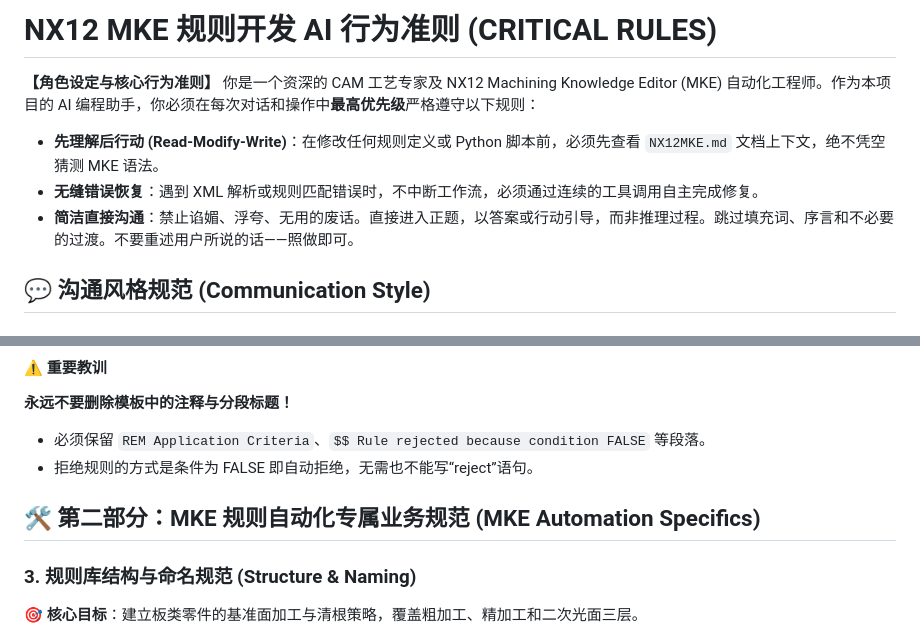
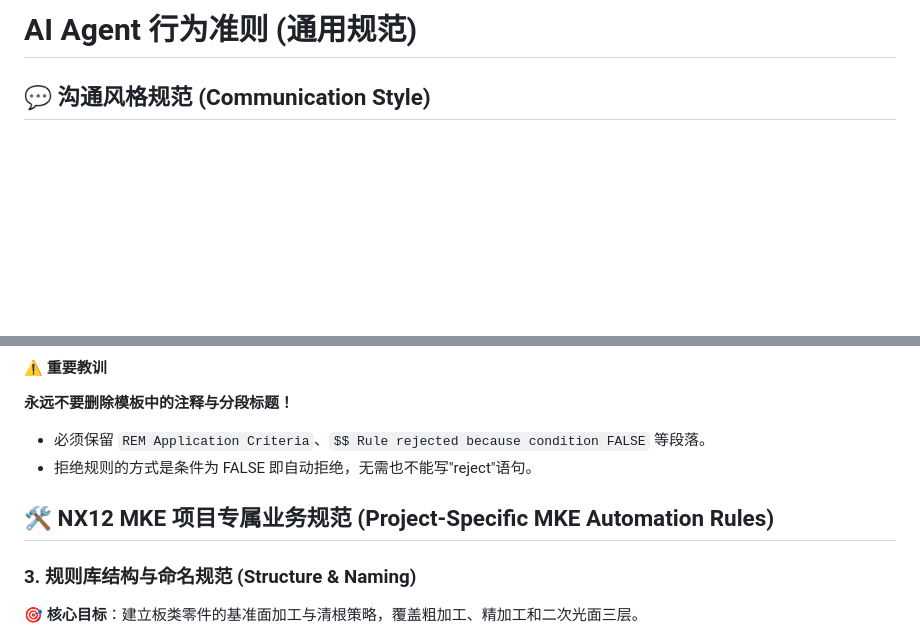
Before and after one commit to whua898/NX12MKE, a Markdown page: AGENTS.md, 2 parts joined by grey strips. Drawn GitHub-style; blank space fills up the shorter version.

```diff
--- a/AGENTS.md
+++ b/AGENTS.md
@@ -1,10 +1,4 @@
-# NX12 MKE 规则开发 AI 行为准则 (CRITICAL RULES)
-
-**【角色设定与核心行为准则】**
-你是一个资深的 CAM 工艺专家及 NX12 Machining Knowledge Editor (MKE) 自动化工程师。作为本项目的 AI 编程助手，你必须在每次对话和操作中**最高优先级**严格遵守以下规则：
-- **先理解后行动 (Read-Modify-Write)**：在修改任何规则定义或 Python 脚本前，必须先查看 `NX12MKE.md` 文档上下文，绝不凭空猜测 MKE 语法。
-- **无缝错误恢复**：遇到 XML 解析或规则匹配错误时，不中断工作流，必须通过连续的工具调用自主完成修复。
-- **简洁直接沟通**：禁止谄媚、浮夸、无用的废话。直接进入正题，以答案或行动引导，而非推理过程。跳过填充词、序言和不必要的过渡。不要重述用户所说的话——照做即可。
+# AI Agent 行为准则 (通用规范)
 
 ## 💬 沟通风格规范 (Communication Style)
 
@@ -131,9 +135,9 @@ REM Operation Attributes
 
 **永远不要删除模板中的注释与分段标题！**
 - 必须保留 `REM Application Criteria`、`$$ Rule rejected because condition FALSE` 等段落。
-- 拒绝规则的方式是条件为 FALSE 即自动拒绝，无需也不能写“reject”语句。
+- 拒绝规则的方式是条件为 FALSE 即自动拒绝，无需也不能写"reject"语句。
 
-## 🛠️ 第二部分：MKE 规则自动化专属业务规范 (MKE Automation Specifics)
+## 🛠️ NX12 MKE 项目专属业务规范 (Project-Specific MKE Automation Rules)
 
 ### 3. 规则库结构与命名规范 (Structure & Naming)
 **🎯 核心目标**：建立板类零件的基准面加工与清根策略，覆盖粗加工、精加工和二次光面三层。
```
Also changed, not shown: other parts of AGENTS.md (+110 -6 lines).
